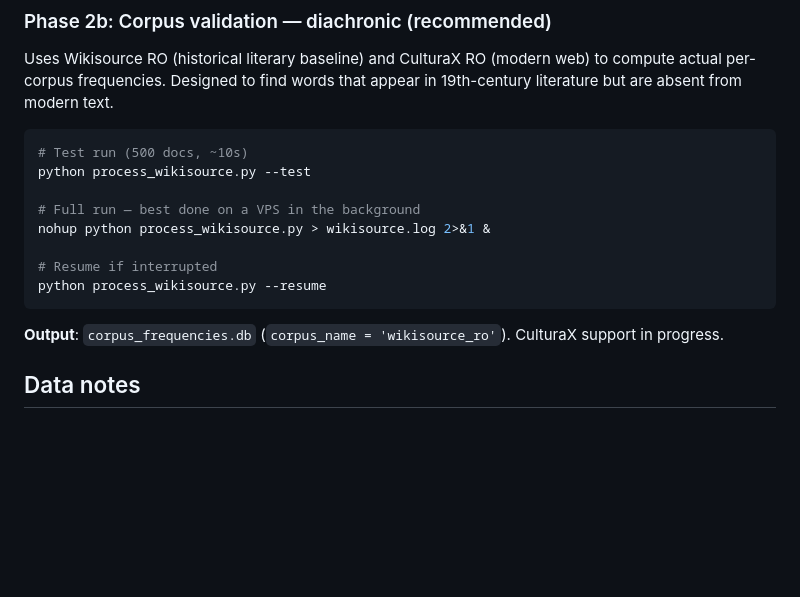
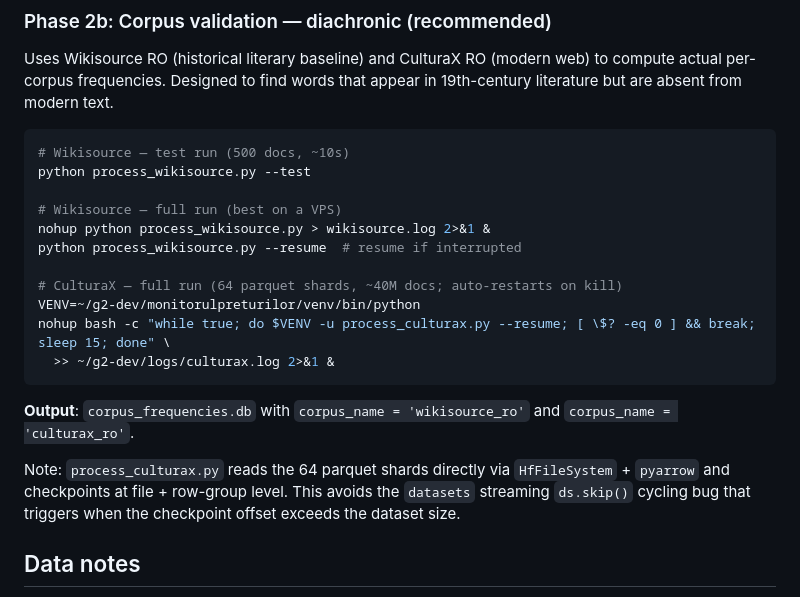
Before and after one commit to gov2-ro/otzios, a Markdown page: readme.md, the part around the change. GitHub-like rendering; blank space fills up the shorter version.

Commit message:
docs: update readme.md Phase 2b section for CulturaX per-parquet approach
Add process_culturax.py usage, the correct restart loop command, and a
note about the ds.skip() cycling bug that prompted the rewrite.

Co-Authored-By: Claude Sonnet 4.6 <noreply@anthropic.com>

````diff
--- a/readme.md
+++ b/readme.md
@@ -56,17 +56,22 @@ python validate_with_wordfreq.py
 Uses Wikisource RO (historical literary baseline) and CulturaX RO (modern web) to compute actual per-corpus frequencies. Designed to find words that appear in 19th-century literature but are absent from modern text.
 
 ```bash
-# Test run (500 docs, ~10s)
+# Wikisource — test run (500 docs, ~10s)
 python process_wikisource.py --test
 
-# Full run — best done on a VPS in the background
+# Wikisource — full run (best on a VPS)
 nohup python process_wikisource.py > wikisource.log 2>&1 &
+python process_wikisource.py --resume  # resume if interrupted
 
-# Resume if interrupted
-python process_wikisource.py --resume
+# CulturaX — full run (64 parquet shards, ~40M docs; auto-restarts on kill)
+VENV=~/g2-dev/monitorulpreturilor/venv/bin/python
+nohup bash -c "while true; do $VENV -u process_culturax.py --resume; [ \$? -eq 0 ] && break; sleep 15; done" \
+  >> ~/g2-dev/logs/culturax.log 2>&1 &
 ```
 
-**Output**: `corpus_frequencies.db` (`corpus_name = 'wikisource_ro'`). CulturaX support in progress.
+**Output**: `corpus_frequencies.db` with `corpus_name = 'wikisource_ro'` and `corpus_name = 'culturax_ro'`.
+
+Note: `process_culturax.py` reads the 64 parquet shards directly via `HfFileSystem` + `pyarrow` and checkpoints at file + row-group level. This avoids the `datasets` streaming `ds.skip()` cycling bug that triggers when the checkpoint offset exceeds the dataset size.
 
 ## Data notes
 
````
